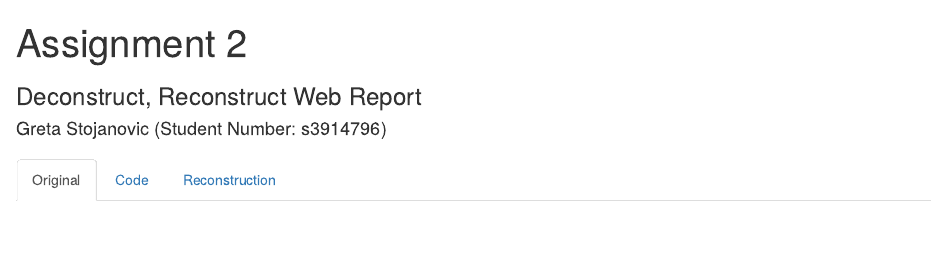
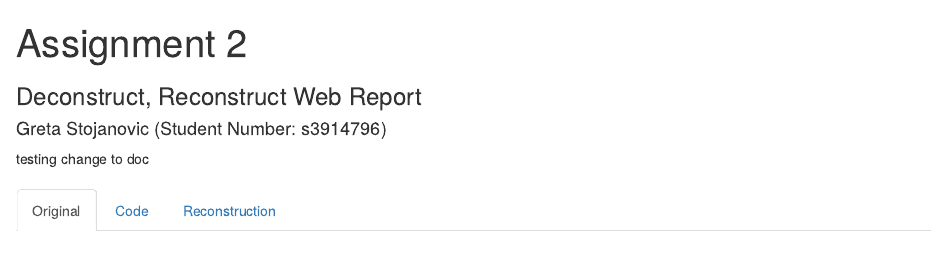
Before and after one commit to greta8782/Deconstruct_Reconstruct_Report, an R Markdown document (Assignment_2_Data_Viz_Greta_Stojanovic_git.Rmd): the page in a window 1100 px wide, from its top. Rendered offline with R 4.5, knitr and Pandoc, with nearby package versions.

Commit message:
test commit from VS code

```diff
--- a/Assignment_2_Data_Viz_Greta_Stojanovic_git.Rmd
+++ b/Assignment_2_Data_Viz_Greta_Stojanovic_git.Rmd
@@ -6,7 +6,7 @@ output: html_document
 urlcolor: blue
 ---
 
-
+testing change to doc
 
 
 ### {.tabset}
```
